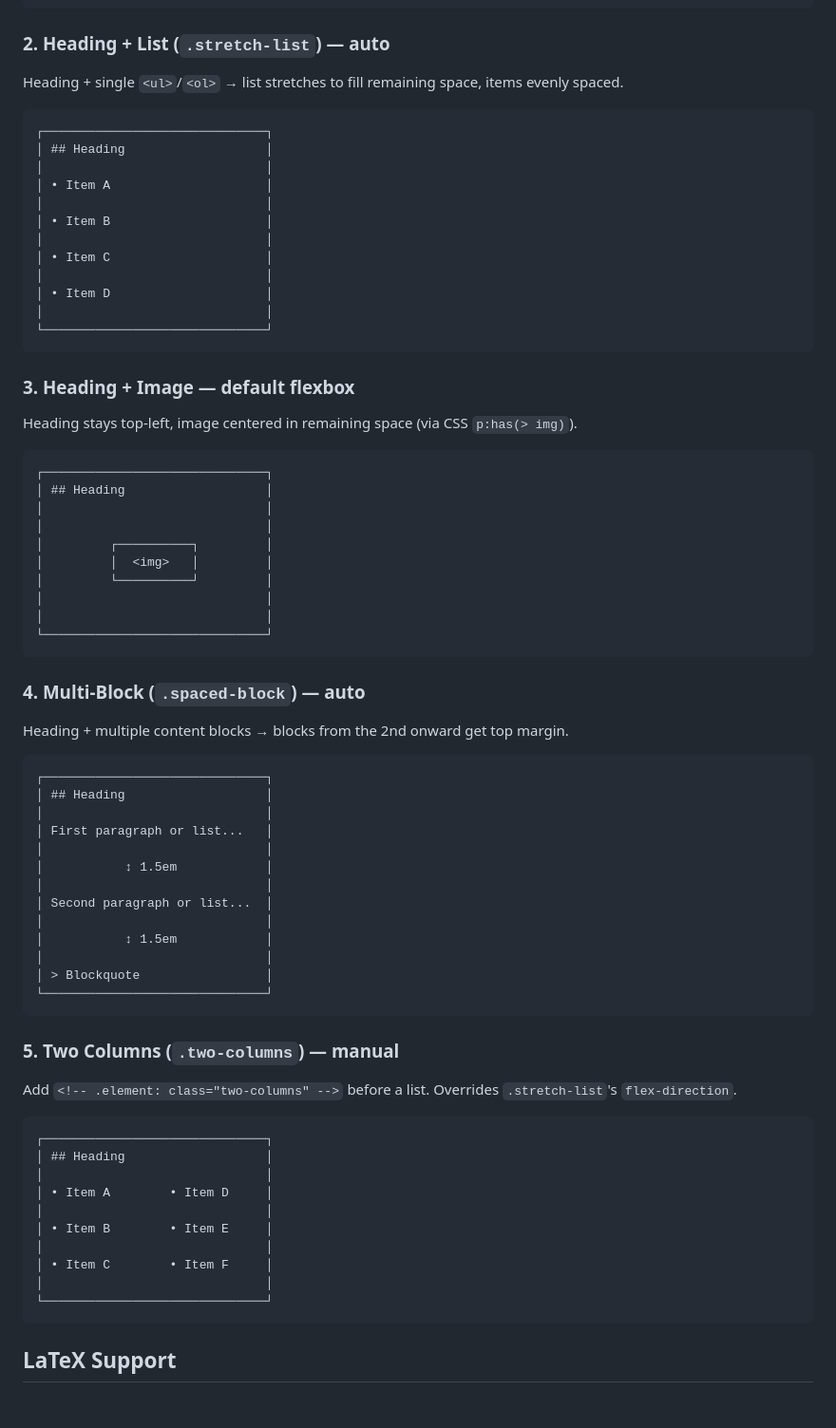
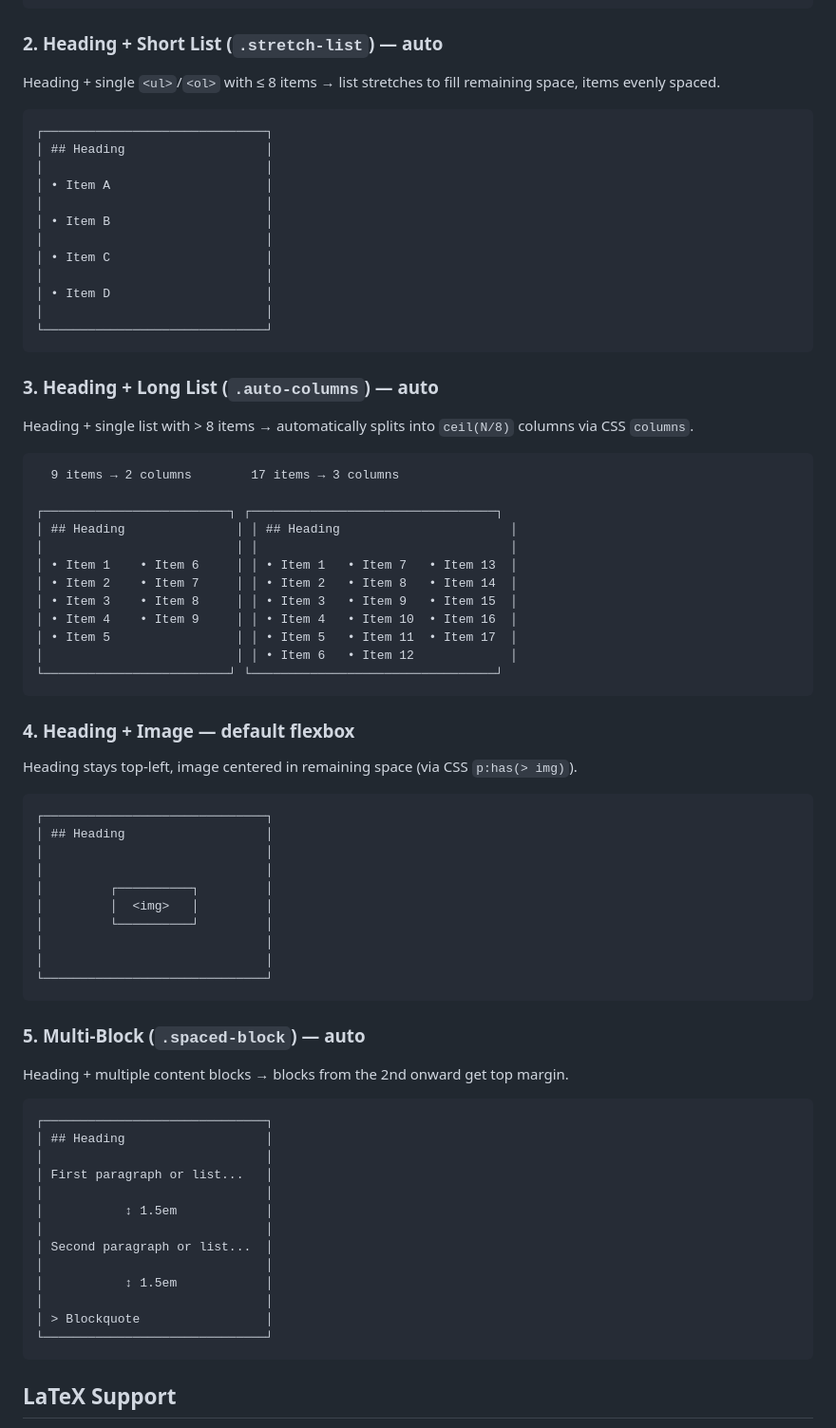
Before and after one commit to johnsonlee/slides.johnsonlee.io, a Markdown page: README.md, the part around the change. Shown at 95% size. Drawn GitHub-style; blank space fills up the shorter version.

Commit message:
Update README: replace .two-columns with .auto-columns docs
Document auto-columns layout with ceil(N/8) threshold and
ASCII diagrams showing 2-column and 3-column examples.

Co-Authored-By: Claude Opus 4.6 <noreply@anthropic.com>

````diff
--- a/README.md
+++ b/README.md
@@ -87,9 +87,9 @@ Also triggered by `<!-- .slide: class="center" -->` directive.
 └──────────────────────────────┘
 ```
 
-### 2. Heading + List (`.stretch-list`) — auto
+### 2. Heading + Short List (`.stretch-list`) — auto
 
-Heading + single `<ul>`/`<ol>` → list stretches to fill remaining space, items evenly spaced.
+Heading + single `<ul>`/`<ol>` with ≤ 8 items → list stretches to fill remaining space, items evenly spaced.
 
 ```
 ┌──────────────────────────────┐
@@ -106,7 +106,26 @@ Heading + single `<ul>`/`<ol>` → list stretches to fill remaining space, items
 └──────────────────────────────┘
 ```
 
-### 3. Heading + Image — default flexbox
+### 3. Heading + Long List (`.auto-columns`) — auto
+
+Heading + single list with > 8 items → automatically splits into `ceil(N/8)` columns via CSS `columns`.
+
+```
+  9 items → 2 columns        17 items → 3 columns
+
+┌─────────────────────────┐ ┌─────────────────────────────────┐
+│ ## Heading               │ │ ## Heading                       │
+│                          │ │                                  │
+│ • Item 1    • Item 6     │ │ • Item 1   • Item 7   • Item 13  │
+│ • Item 2    • Item 7     │ │ • Item 2   • Item 8   • Item 14  │
+│ • Item 3    • Item 8     │ │ • Item 3   • Item 9   • Item 15  │
+│ • Item 4    • Item 9     │ │ • Item 4   • Item 10  • Item 16  │
+│ • Item 5                 │ │ • Item 5   • Item 11  • Item 17  │
+│                          │ │ • Item 6   • Item 12             │
+└─────────────────────────┘ └─────────────────────────────────┘
+```
+
+### 4. Heading + Image — default flexbox
 
 Heading stays top-left, image centered in remaining space (via CSS `p:has(> img)`).
 
@@ -123,7 +142,7 @@ Heading stays top-left, image centered in remaining space (via CSS `p:has(> img)
 └──────────────────────────────┘
 ```
 
-### 4. Multi-Block (`.spaced-block`) — auto
+### 5. Multi-Block (`.spaced-block`) — auto
 
 Heading + multiple content blocks → blocks from the 2nd onward get top margin.
 
@@ -143,23 +162,6 @@ Heading + multiple content blocks → blocks from the 2nd onward get top margin.
 └──────────────────────────────┘
 ```
 
-### 5. Two Columns (`.two-columns`) — manual
-
-Add `<!-- .element: class="two-columns" -->` before a list. Overrides `.stretch-list`'s `flex-direction`.
-
-```
-┌──────────────────────────────┐
-│ ## Heading                   │
-│                              │
-│ • Item A        • Item D     │
-│                              │
-│ • Item B        • Item E     │
-│                              │
-│ • Item C        • Item F     │
-│                              │
-└──────────────────────────────┘
-```
-
 ## LaTeX Support
 
 Inline math with `$...$` or `\(...\)`:
````
